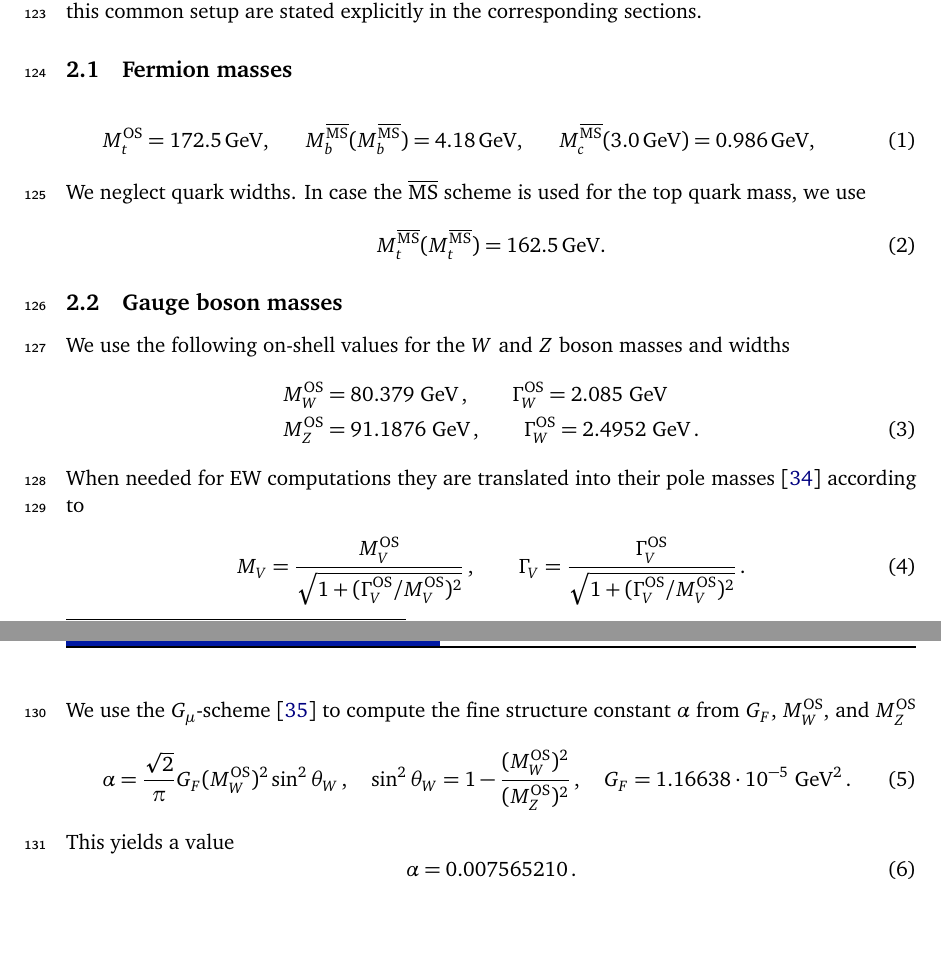
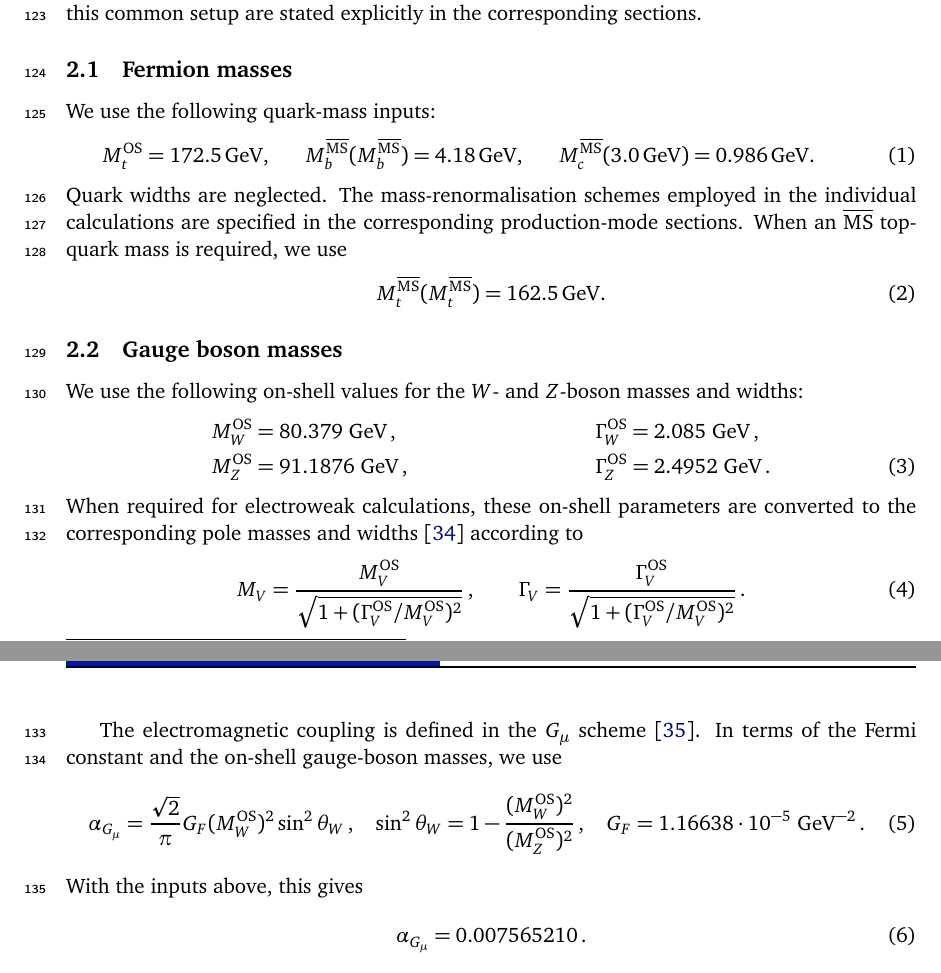
Before and after one commit to bmistlbe/InclusiveHXSUpdate, a LaTeX document (InclusiveXSUpdate.tex, which reads Chapters/setup.tex): two parts of pages 5 and 6 of 85, joined at a grey line, cut so that both start at the same text, the shorter picture padded with empty space. Compiled offline with pdfLaTeX.

Commit message:
More editing of sec 2

```diff
--- a/Chapters/setup.tex
+++ b/Chapters/setup.tex
@@ -8,39 +8,55 @@ Any departures from this common setup are stated explicitly in the
 corresponding sections.
 
 \subsection{Fermion masses}
-
-% SJ COMMENT: Gluon fusion input:
+We use the following quark-mass inputs:
 \begin{align}
 \label{eq:qmasses}
 &M_t^\mathrm{OS}=172.5\,\mathrm{GeV},&
 &M_b^{\overline{\mathrm{MS}}}(M_b^{\overline{\mathrm{MS}}})=4.18\,\mathrm{GeV},&
-&M_c^{\overline{\mathrm{MS}}}(3.0\,\mathrm{GeV})=0.986\,\mathrm{GeV},&
+&M_c^{\overline{\mathrm{MS}}}(3.0\,\mathrm{GeV})=0.986\,\mathrm{GeV}.&
 \end{align}
-We neglect quark widths. In case the $\overline{\mathrm{MS}}$ scheme is used for the top quark mass, we use
+Quark widths are neglected. The mass-renormalisation schemes employed in the
+individual calculations are specified in the corresponding production-mode
+sections. When an $\overline{\mathrm{MS}}$ top-quark mass is required, we use
 \begin{align}
-M_t^{\overline{\mathrm{MS}}}(M_t^{\overline{\mathrm{MS}}})=162.5\,\mathrm{GeV}.
+M_t^{\overline{\mathrm{MS}}}(M_t^{\overline{\mathrm{MS}}})
+=162.5\,\mathrm{GeV}.
 \end{align}
 
 \subsection{Gauge boson masses}
-We use the following on-shell values for the $W$ and $Z$ boson masses
-and widths
+
+We use the following on-shell values for the $W$- and $Z$-boson masses and
+widths:
 \begin{align}
-        M^\OS_W &= 80.379\GeV\,, \qquad \Gamma^\OS_W=2.085\GeV \notag \\
-        M^\OS_Z &= 91.1876\GeV\,, \qquad \Gamma^\OS_W=2.4952\GeV\,.
+M^\OS_W &= 80.379\GeV\,, \qquad &\Gamma^\OS_W &= 2.085\GeV\,, \notag\\
+M^\OS_Z &= 91.1876\GeV\,, \qquad &\Gamma^\OS_Z &= 2.4952\GeV\,.
 \end{align}
-When needed for EW computations they are translated into their pole
-masses~\cite{BARDIN1988539} according to
+When required for electroweak calculations, these on-shell parameters are
+converted to the corresponding pole masses and widths~\cite{BARDIN1988539}
+according to
 \begin{align}
-        M_V = \frac{M^\OS_V}{\sqrt{1+(\Gamma^\OS_V/M^\OS_V)^2}}\,, \qquad \Gamma_V = \frac{\Gamma^\OS_V}{\sqrt{1+(\Gamma^\OS_V/M^\OS_V)^2}}\,.
+M_V &=
+\frac{M^\OS_V}{\sqrt{1+(\Gamma^\OS_V/M^\OS_V)^2}}\,,
+\qquad
+\Gamma_V =
+\frac{\Gamma^\OS_V}{\sqrt{1+(\Gamma^\OS_V/M^\OS_V)^2}}\,.
 \end{align}
-We use the $G_\mu$-scheme~\cite{Denner:2000bj} to compute the fine
-structure constant $\alpha$ from $G_F$, $M^\OS_W$, and $M^\OS_Z$
+
+The electromagnetic coupling is defined in the $G_\mu$ scheme
+\cite{Denner:2000bj}. In terms of the Fermi constant and the on-shell
+gauge-boson masses, we use
 \begin{align}
-        \alpha = \frac{\sqrt{2}}{\pi}G_F(M^\OS_W)^2\sin^2\theta_W\,, \quad \sin^2\theta_W = 1-\frac{(M^\OS_W)^2}{(M^\OS_Z)^2}\,,\quad G_F=1.16638\cdot 10^{-5} \GeV^2\,.
+\alpha_{G_\mu}
+&= \frac{\sqrt{2}}{\pi}G_F(M^\OS_W)^2\sin^2\theta_W\,,
+&
+\sin^2\theta_W
+&=1-\frac{(M^\OS_W)^2}{(M^\OS_Z)^2}\,,
+&
+G_F&=1.16638\cdot10^{-5}\GeV^{-2}\,.
 \end{align}
-This yields a value
+With the inputs above, this gives
 \begin{equation}
-        \alpha = 0.007565210\,.
+\alpha_{G_\mu}=0.007565210\,.
 \end{equation}
 
 \subsection{Higgs masses and collider energies}
```
